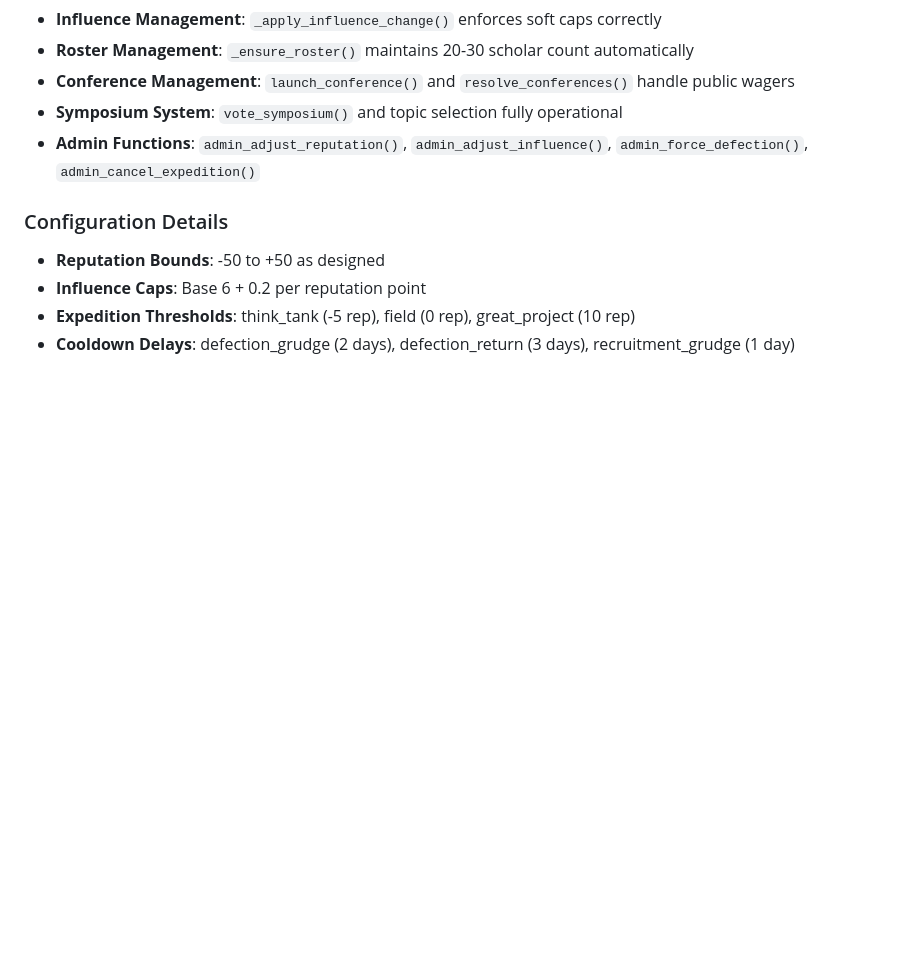
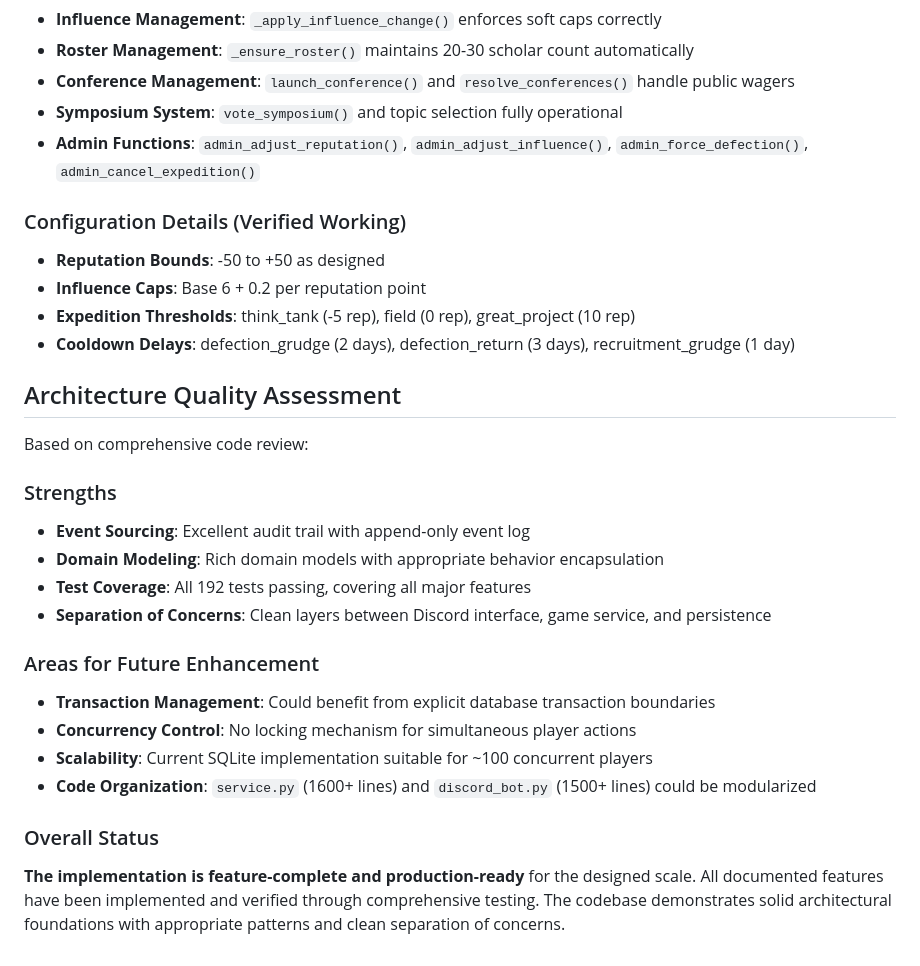
Before and after one commit to tachyon-beep/jubilant-fortnight, a Markdown page: docs/gap_analysis.md, the part around one of its changes. Drawn GitHub-style; blank space fills up the shorter version.

```diff
--- a/docs/gap_analysis.md
+++ b/docs/gap_analysis.md
@@ -130,9 +141,28 @@ Last Updated: 2025-09-19 (Post-Sprint 3 Implementation)
 - **Symposium System**: `vote_symposium()` and topic selection fully operational
 - **Admin Functions**: `admin_adjust_reputation()`, `admin_adjust_influence()`, `admin_force_defection()`, `admin_cancel_expedition()`
 
-### Configuration Details
+### Configuration Details (Verified Working)
 
 - **Reputation Bounds**: -50 to +50 as designed
 - **Influence Caps**: Base 6 + 0.2 per reputation point
 - **Expedition Thresholds**: think_tank (-5 rep), field (0 rep), great_project (10 rep)
 - **Cooldown Delays**: defection_grudge (2 days), defection_return (3 days), recruitment_grudge (1 day)
+
+## Architecture Quality Assessment
+
+Based on comprehensive code review:
+
+### Strengths
+- **Event Sourcing**: Excellent audit trail with append-only event log
+- **Domain Modeling**: Rich domain models with appropriate behavior encapsulation
+- **Test Coverage**: All 192 tests passing, covering all major features
+- **Separation of Concerns**: Clean layers between Discord interface, game service, and persistence
+
+### Areas for Future Enhancement
+- **Transaction Management**: Could benefit from explicit database transaction boundaries
+- **Concurrency Control**: No locking mechanism for simultaneous player actions
+- **Scalability**: Current SQLite implementation suitable for ~100 concurrent players
+- **Code Organization**: `service.py` (1600+ lines) and `discord_bot.py` (1500+ lines) could be modularized
+
+### Overall Status
+**The implementation is feature-complete and production-ready** for the designed scale. All documented features have been implemented and verified through comprehensive testing. The codebase demonstrates solid architectural foundations with appropriate patterns and clean separation of concerns.
```
Also changed, not shown: other parts of docs/gap_analysis.md (+31 -20 lines), docs/implementation_plan.md (+125 -118 lines), docs/requirements_evaluation.md (+108 -113 lines).
